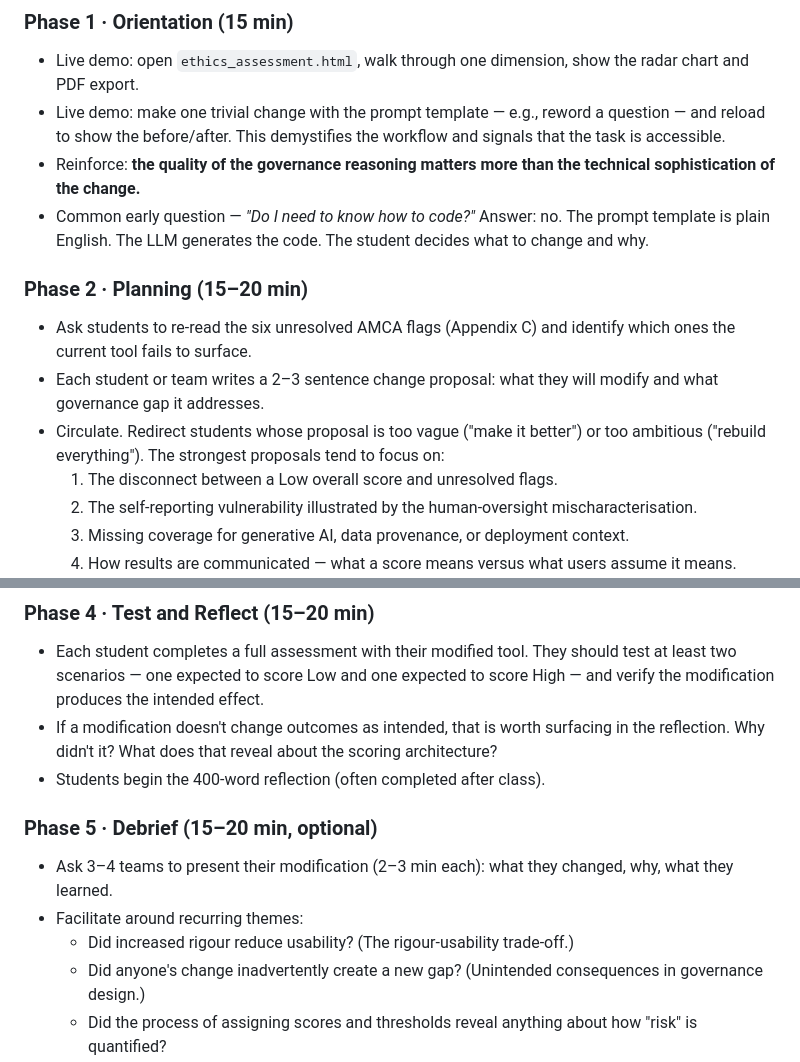
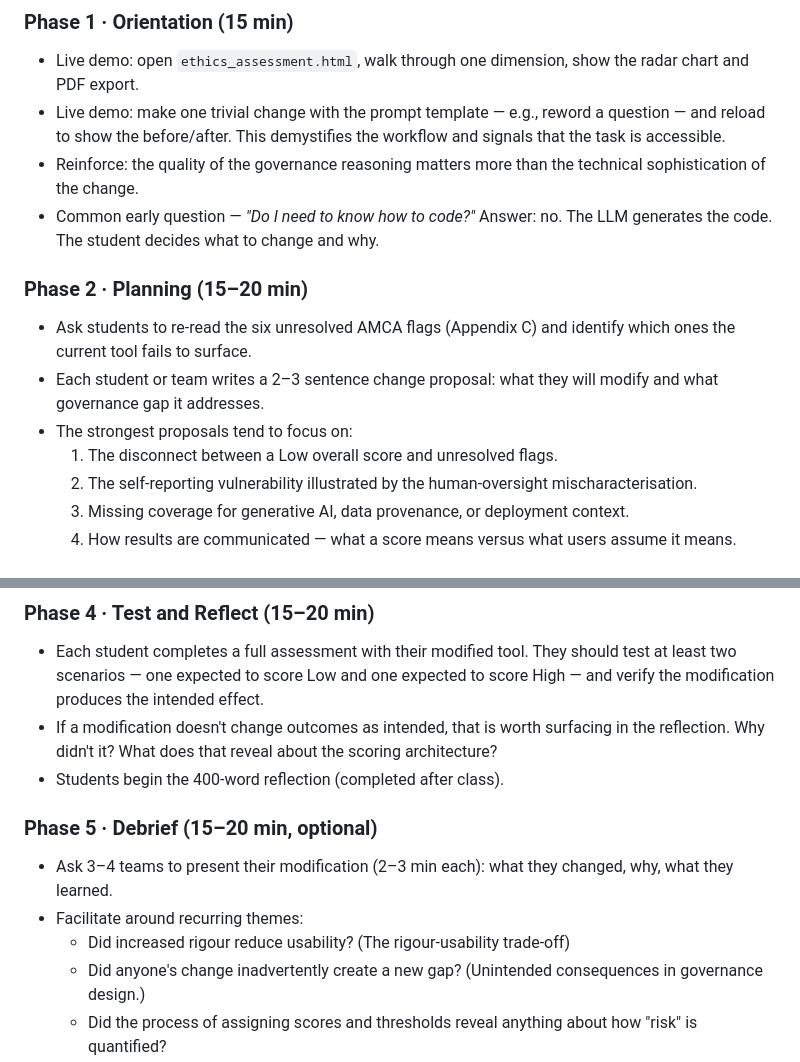
Before and after one commit to tanya-gridchina/ai-ethics, a Markdown page: Instructor Guide (Task 2 Track A).md, 2 parts joined by grey strips. Drawn GitHub-style.

```diff
--- a/Instructor Guide (Task 2 Track A).md
+++ b/Instructor Guide (Task 2 Track A).md
@@ -18,13 +18,13 @@ When a student decides to change a score from 3 to 5, they must articulate why t
 ### Phase 1 · Orientation (15 min)
 - Live demo: open `ethics_assessment.html`, walk through one dimension, show the radar chart and PDF export.
 - Live demo: make one trivial change with the prompt template — e.g., reword a question — and reload to show the before/after. This demystifies the workflow and signals that the task is accessible.
-- Reinforce: **the quality of the governance reasoning matters more than the technical sophistication of the change.**
-- Common early question — *"Do I need to know how to code?"* Answer: no. The prompt template is plain English. The LLM generates the code. The student decides what to change and why.
+- Reinforce: the quality of the governance reasoning matters more than the technical sophistication of the change.
+- Common early question — *"Do I need to know how to code?"* Answer: no. The LLM generates the code. The student decides what to change and why.
 
 ### Phase 2 · Planning (15–20 min)
 - Ask students to re-read the six unresolved AMCA flags (Appendix C) and identify which ones the current tool fails to surface.
 - Each student or team writes a 2–3 sentence change proposal: what they will modify and what governance gap it addresses.
-- Circulate. Redirect students whose proposal is too vague ("make it better") or too ambitious ("rebuild everything"). The strongest proposals tend to focus on:
+- The strongest proposals tend to focus on:
   1. The disconnect between a Low overall score and unresolved flags.
   2. The self-reporting vulnerability illustrated by the human-oversight mischaracterisation.
   3. Missing coverage for generative AI, data provenance, or deployment context.
@@ -41,12 +41,12 @@ When a student decides to change a score from 3 to 5, they must articulate why t
 ### Phase 4 · Test and Reflect (15–20 min)
 - Each student completes a full assessment with their modified tool. They should test at least two scenarios — one expected to score Low and one expected to score High — and verify the modification produces the intended effect.
 - If a modification doesn't change outcomes as intended, that is worth surfacing in the reflection. Why didn't it? What does that reveal about the scoring architecture?
-- Students begin the 400-word reflection (often completed after class).
+- Students begin the 400-word reflection (completed after class).
 
 ### Phase 5 · Debrief (15–20 min, optional)
 - Ask 3–4 teams to present their modification (2–3 min each): what they changed, why, what they learned.
 - Facilitate around recurring themes:
-  - Did increased rigour reduce usability? (The rigour-usability trade-off.)
+  - Did increased rigour reduce usability? (The rigour-usability trade-off)
   - Did anyone's change inadvertently create a new gap? (Unintended consequences in governance design.)
   - Did the process of assigning scores and thresholds reveal anything about how "risk" is quantified?
 
```
Also changed, not shown: other parts of Instructor Guide (Task 2 Track A).md (+1 -1 lines).
